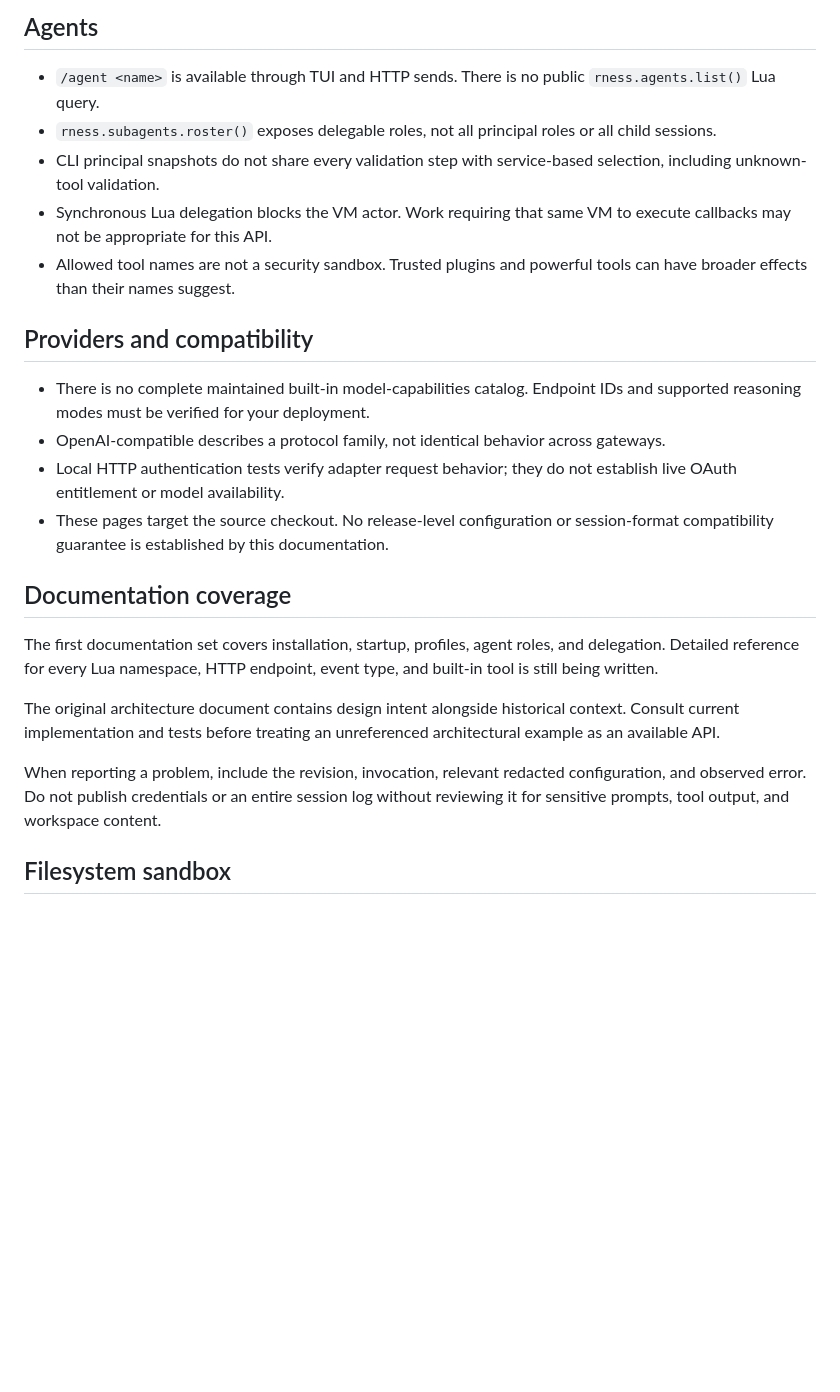
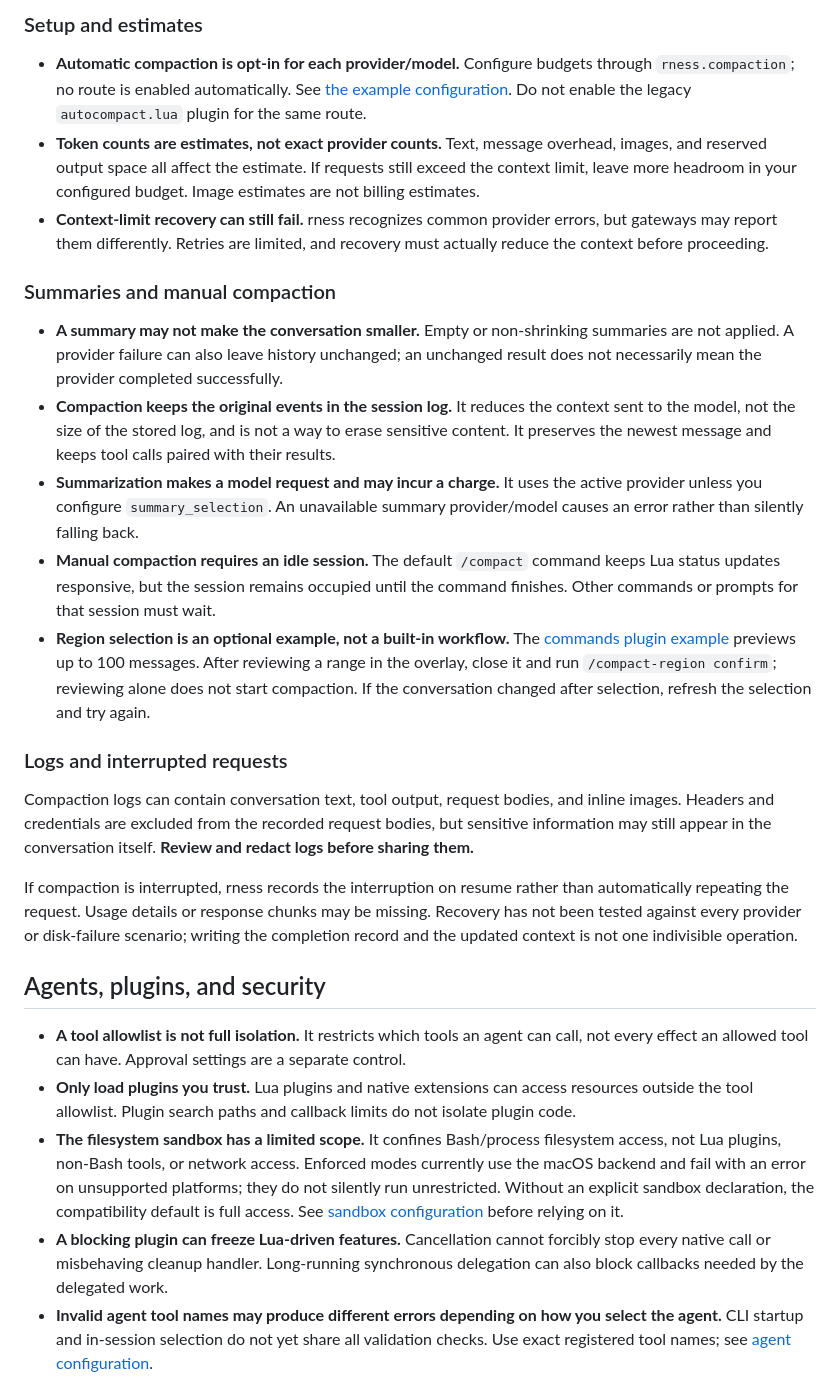
Before and after one commit to Abraxas-365/rness, a Markdown page: docs/project/known-limitations.md, the part around one of its changes. GitHub-like rendering; blank space fills up the shorter version.

Commit message:
Rewrite known limitations around user impact and practical guidance

```diff
--- a/docs/project/known-limitations.md
+++ b/docs/project/known-limitations.md
@@ -37,26 +23,29 @@ This page records observed boundaries in the current checkout. It is not a roadm
 
-## Agents
+### Setup and estimates
 
-- `/agent <name>` is available through TUI and HTTP sends. There is no public `rness.agents.list()` Lua query.
-- `rness.subagents.roster()` exposes delegable roles, not all principal roles or all child sessions.
-- CLI principal snapshots do not share every validation step with service-based selection, including unknown-tool validation.
-- Synchronous Lua delegation blocks the VM actor. Work requiring that same VM to execute callbacks may not be appropriate for this API.
-- Allowed tool names are not a security sandbox. Trusted plugins and powerful tools can have broader effects than their names suggest.
+- **Automatic compaction is opt-in for each provider/model.** Configure budgets through `rness.compaction`; no route is enabled automatically. See [the example configuration](../../examples/init.lua). Do not enable the legacy `autocompact.lua` plugin for the same route.
+- **Token counts are estimates, not exact provider counts.** Text, message overhead, images, and reserved output space all affect the estimate. If requests still exceed the context limit, leave more headroom in your configured budget. Image estimates are not billing estimates.
+- **Context-limit recovery can still fail.** rness recognizes common provider errors, but gateways may report them differently. Retries are limited, and recovery must actually reduce the context before proceeding.
 
-## Providers and compatibility
+### Summaries and manual compaction
 
-- There is no complete maintained built-in model-capabilities catalog. Endpoint IDs and supported reasoning modes must be verified for your deployment.
-- OpenAI-compatible describes a protocol family, not identical behavior across gateways.
-- Local HTTP authentication tests verify adapter request behavior; they do not establish live OAuth entitlement or model availability.
-- These pages target the source checkout. No release-level configuration or session-format compatibility guarantee is established by this documentation.
+- **A summary may not make the conversation smaller.** Empty or non-shrinking summaries are not applied. A provider failure can also leave history unchanged; an unchanged result does not necessarily mean the provider completed successfully.
+- **Compaction keeps the original events in the session log.** It reduces the context sent to the model, not the size of the stored log, and is not a way to erase sensitive content. It preserves the newest message and keeps tool calls paired with their results.
+- **Summarization makes a model request and may incur a charge.** It uses the active provider unless you configure `summary_selection`. An unavailable summary provider/model causes an error rather than silently falling back.
+- **Manual compaction requires an idle session.** The default `/compact` command keeps Lua status updates responsive, but the session remains occupied until the command finishes. Other commands or prompts for that session must wait.
+- **Region selection is an optional example, not a built-in workflow.** The [commands plugin example](../../examples/plugins/commands.lua) previews up to 100 messages. After reviewing a range in the overlay, close it and run `/compact-region confirm`; reviewing alone does not start compaction. If the conversation changed after selection, refresh the selection and try again.
 
-## Documentation coverage
+### Logs and interrupted requests
 
-The first documentation set covers installation, startup, profiles, agent roles, and delegation. Detailed reference for every Lua namespace, HTTP endpoint, event type, and built-in tool is still being written.
+Compaction logs can contain conversation text, tool output, request bodies, and inline images. Headers and credentials are excluded from the recorded request bodies, but sensitive information may still appear in the conversation itself. **Review and redact logs before sharing them.**
 
-The original architecture document contains design intent alongside historical context. Consult current implementation and tests before treating an unreferenced architectural example as an available API.
+If compaction is interrupted, rness records the interruption on resume rather than automatically repeating the request. Usage details or response chunks may be missing. Recovery has not been tested against every provider or disk-failure scenario; writing the completion record and the updated context is not one indivisible operation.
 
-When reporting a problem, include the revision, invocation, relevant redacted configuration, and observed error. Do not publish credentials or an entire session log without reviewing it for sensitive prompts, tool output, and workspace content.
+## Agents, plugins, and security
 
-## Filesystem sandbox
+- **A tool allowlist is not full isolation.** It restricts which tools an agent can call, not every effect an allowed tool can have. Approval settings are a separate control.
+- **Only load plugins you trust.** Lua plugins and native extensions can access resources outside the tool allowlist. Plugin search paths and callback limits do not isolate plugin code.
+- **The filesystem sandbox has a limited scope.** It confines Bash/process filesystem access, not Lua plugins, non-Bash tools, or network access. Enforced modes currently use the macOS backend and fail with an error on unsupported platforms; they do not silently run unrestricted. Without an explicit sandbox declaration, the compatibility default is full access. See [sandbox configuration](../reference/configuration/sandbox.md) before relying on it.
+- **A blocking plugin can freeze Lua-driven features.** Cancellation cannot forcibly stop every native call or misbehaving cleanup handler. Long-running synchronous delegation can also block callbacks needed by the delegated work.
+- **Invalid agent tool names may produce different errors depending on how you select the agent.** CLI startup and in-session selection do not yet share all validation checks. Use exact registered tool names; see [agent configuration](../reference/configuration/agents.md).
 
```
Also changed, not shown: other parts of docs/project/known-limitations.md (+43 -29 lines).
